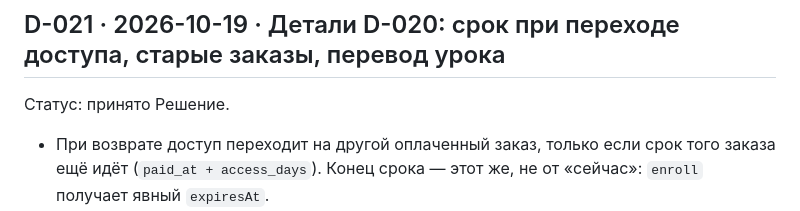
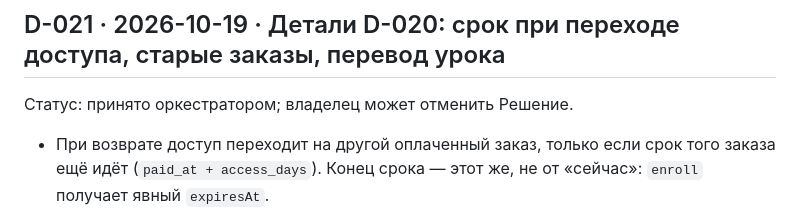
Before and after one commit to salemaikz/crp-kz, a Markdown page: DECISIONS.md, the part around the change. GitHub-like rendering.

```diff
--- a/DECISIONS.md
+++ b/DECISIONS.md
@@ -16,7 +16,7 @@
 ---
 
 ## D-021 · 2026-10-19 · Детали D-020: срок при переходе доступа, старые заказы, перевод урока
-Статус: принято
+Статус: принято оркестратором; владелец может отменить
 Решение.
 - При возврате доступ переходит на другой оплаченный заказ, только если срок
   того заказа ещё идёт (`paid_at + access_days`). Конец срока — этот же, не
```
Also changed, not shown: docs/lms/BUILD.md (+3 -1 lines).
